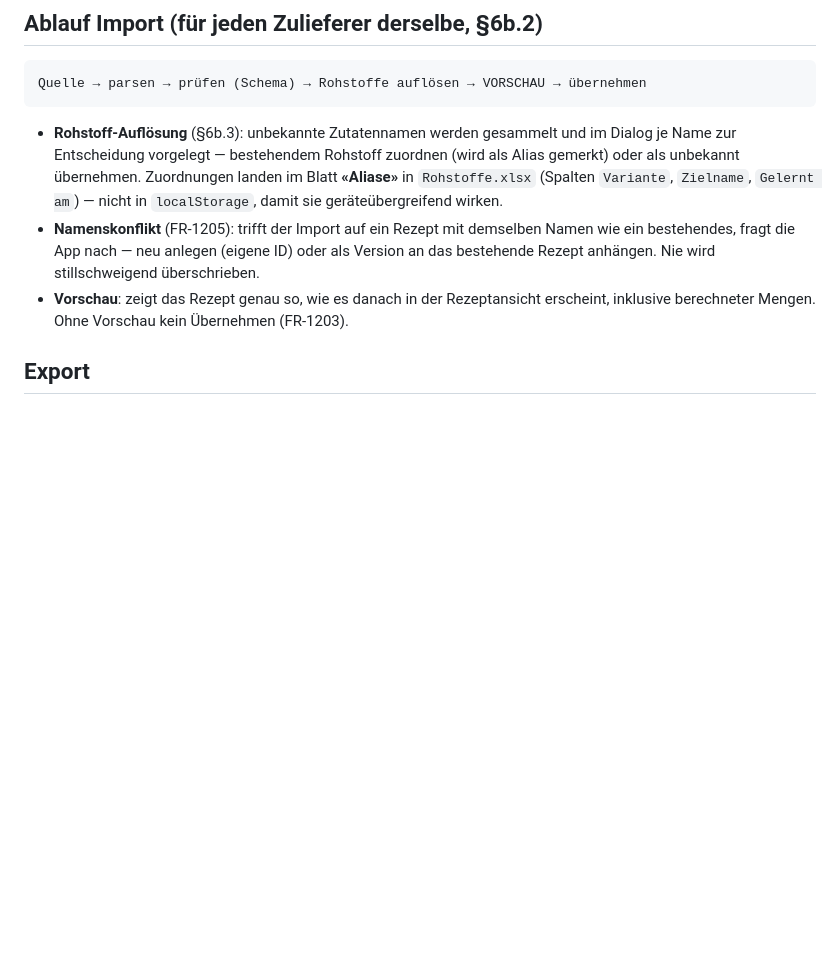
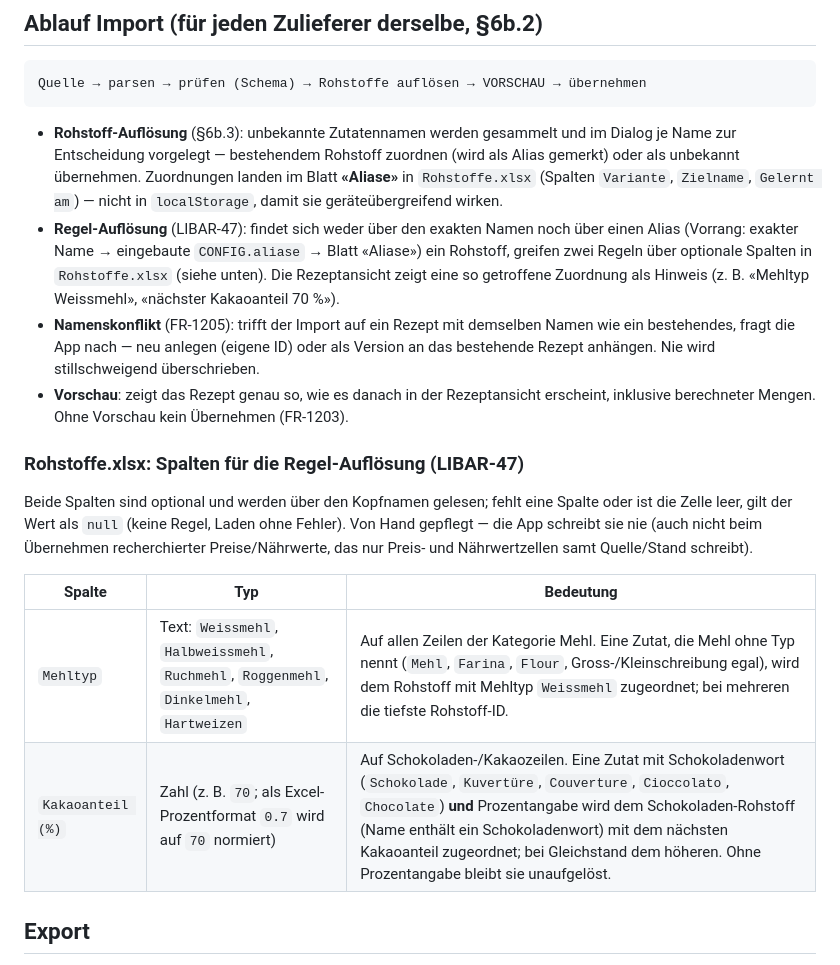
Before and after one commit to hanging-pawn/libarius, a Markdown page: FORMAT.md, the part around the change. Drawn GitHub-style; blank space fills up the shorter version.

Commit message:
LIBAR-47: K3 Nachtrag: FORMAT.md listet Mehltyp (Text) und Kakaoanteil (%) (Zahl) mit Bedeutung, Vorrang und Hinweis, dass die App beide nie schreibt
Leitstand-Checkpoint: K3 Nachtrag: FORMAT.md listet Mehltyp (Text) und Kakaoanteil (%) (Zahl) mit Bedeutung, Vorrang und Hinweis, dass die App beide nie schreibt

```diff
--- a/FORMAT.md
+++ b/FORMAT.md
@@ -159,11 +159,28 @@ Quelle → parsen → prüfen (Schema) → Rohstoffe auflösen → VORSCHAU →
   als unbekannt übernehmen. Zuordnungen landen im Blatt **«Aliase»** in `Rohstoffe.xlsx`
   (Spalten `Variante`, `Zielname`, `Gelernt am`) — nicht in `localStorage`, damit sie
   geräteübergreifend wirken.
+- **Regel-Auflösung** (LIBAR-47): findet sich weder über den exakten Namen noch über einen
+  Alias (Vorrang: exakter Name → eingebaute `CONFIG.aliase` → Blatt «Aliase») ein Rohstoff,
+  greifen zwei Regeln über optionale Spalten in `Rohstoffe.xlsx` (siehe unten). Die
+  Rezeptansicht zeigt eine so getroffene Zuordnung als Hinweis (z. B. «Mehltyp Weissmehl»,
+  «nächster Kakaoanteil 70 %»).
 - **Namenskonflikt** (FR-1205): trifft der Import auf ein Rezept mit demselben Namen wie ein
   bestehendes, fragt die App nach — neu anlegen (eigene ID) oder als Version an das bestehende
   Rezept anhängen. Nie wird stillschweigend überschrieben.
 - **Vorschau**: zeigt das Rezept genau so, wie es danach in der Rezeptansicht erscheint,
   inklusive berechneter Mengen. Ohne Vorschau kein Übernehmen (FR-1203).
+
+### Rohstoffe.xlsx: Spalten für die Regel-Auflösung (LIBAR-47)
+
+Beide Spalten sind optional und werden über den Kopfnamen gelesen; fehlt eine Spalte oder ist
+die Zelle leer, gilt der Wert als `null` (keine Regel, Laden ohne Fehler). Von Hand gepflegt —
+die App schreibt sie nie (auch nicht beim Übernehmen recherchierter Preise/Nährwerte, das nur
+Preis- und Nährwertzellen samt Quelle/Stand schreibt).
+
+| Spalte | Typ | Bedeutung |
+|---|---|---|
+| `Mehltyp` | Text: `Weissmehl`, `Halbweissmehl`, `Ruchmehl`, `Roggenmehl`, `Dinkelmehl`, `Hartweizen` | Auf allen Zeilen der Kategorie Mehl. Eine Zutat, die Mehl ohne Typ nennt (`Mehl`, `Farina`, `Flour`, Gross-/Kleinschreibung egal), wird dem Rohstoff mit Mehltyp `Weissmehl` zugeordnet; bei mehreren die tiefste Rohstoff-ID. |
+| `Kakaoanteil (%)` | Zahl (z. B. `70`; als Excel-Prozentformat `0.7` wird auf `70` normiert) | Auf Schokoladen-/Kakaozeilen. Eine Zutat mit Schokoladenwort (`Schokolade`, `Kuvertüre`, `Couverture`, `Cioccolato`, `Chocolate`) **und** Prozentangabe wird dem Schokoladen-Rohstoff (Name enthält ein Schokoladenwort) mit dem nächsten Kakaoanteil zugeordnet; bei Gleichstand dem höheren. Ohne Prozentangabe bleibt sie unaufgelöst. |
 
 ## Export
 
```
